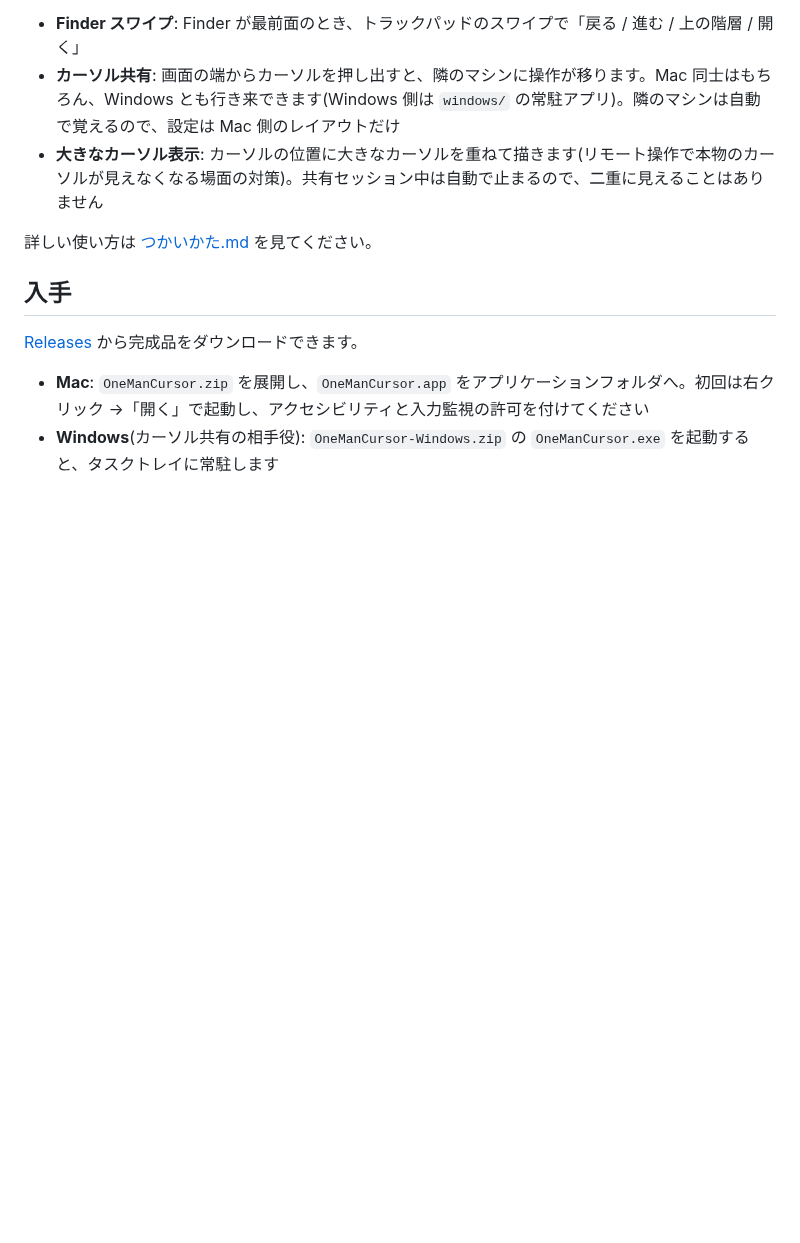
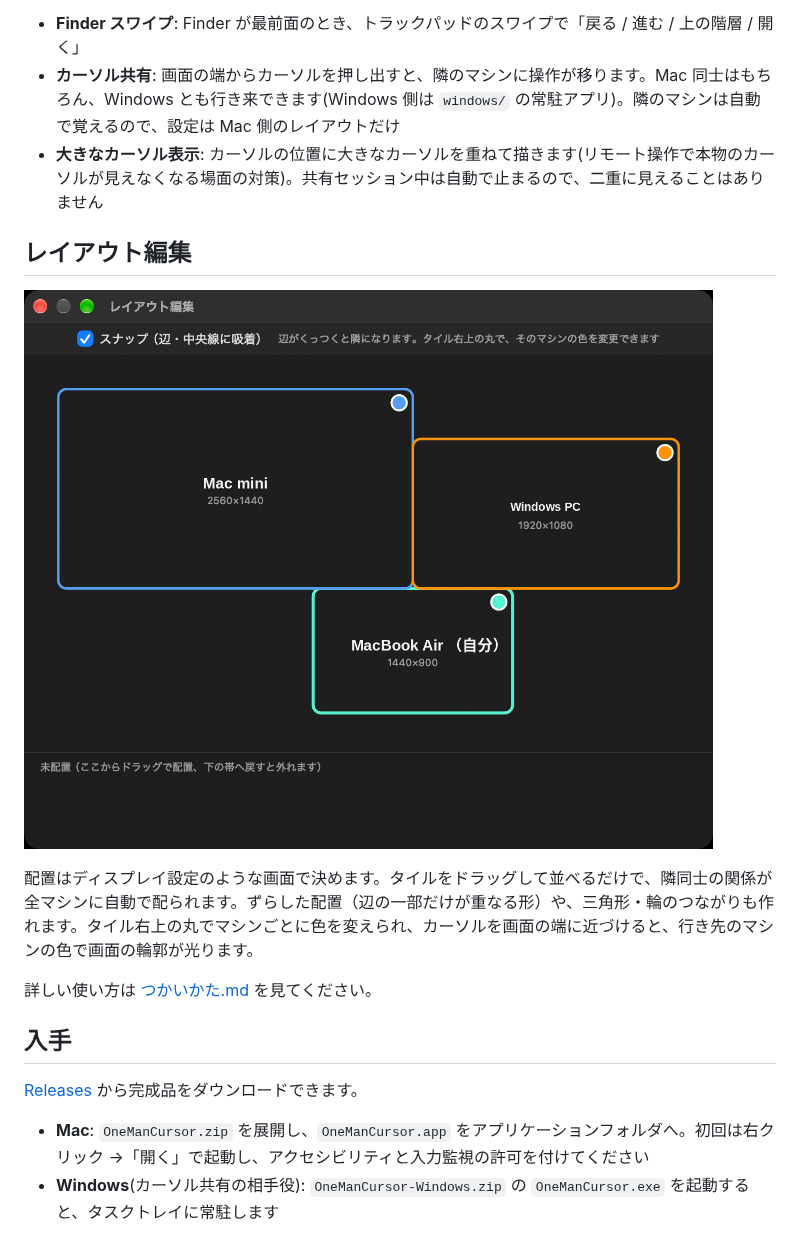
Before and after one commit to riryo3/OneManCursor, a Markdown page: README.md, the part around the change. GitHub-like rendering; pictures changed too: docs/layout-editor.png (added); blank space fills up the shorter version.

Commit message:
README にレイアウト編集のスクリーンショットを追加

```diff
--- a/README.md
+++ b/README.md
@@ -5,6 +5,12 @@ Mac のメニューバー常駐アプリ。3つの道具を1つにまとめま
 - **Finder スワイプ**: Finder が最前面のとき、トラックパッドのスワイプで「戻る / 進む / 上の階層 / 開く」
 - **カーソル共有**: 画面の端からカーソルを押し出すと、隣のマシンに操作が移ります。Mac 同士はもちろん、Windows とも行き来できます(Windows 側は `windows/` の常駐アプリ)。隣のマシンは自動で覚えるので、設定は Mac 側のレイアウトだけ
 - **大きなカーソル表示**: カーソルの位置に大きなカーソルを重ねて描きます(リモート操作で本物のカーソルが見えなくなる場面の対策)。共有セッション中は自動で止まるので、二重に見えることはありません
+
+## レイアウト編集
+
+![レイアウト編集](docs/layout-editor.png)
+
+配置はディスプレイ設定のような画面で決めます。タイルをドラッグして並べるだけで、隣同士の関係が全マシンに自動で配られます。ずらした配置（辺の一部だけが重なる形）や、三角形・輪のつながりも作れます。タイル右上の丸でマシンごとに色を変えられ、カーソルを画面の端に近づけると、行き先のマシンの色で画面の輪郭が光ります。
 
 詳しい使い方は [つかいかた.md](つかいかた.md) を見てください。
 
```
